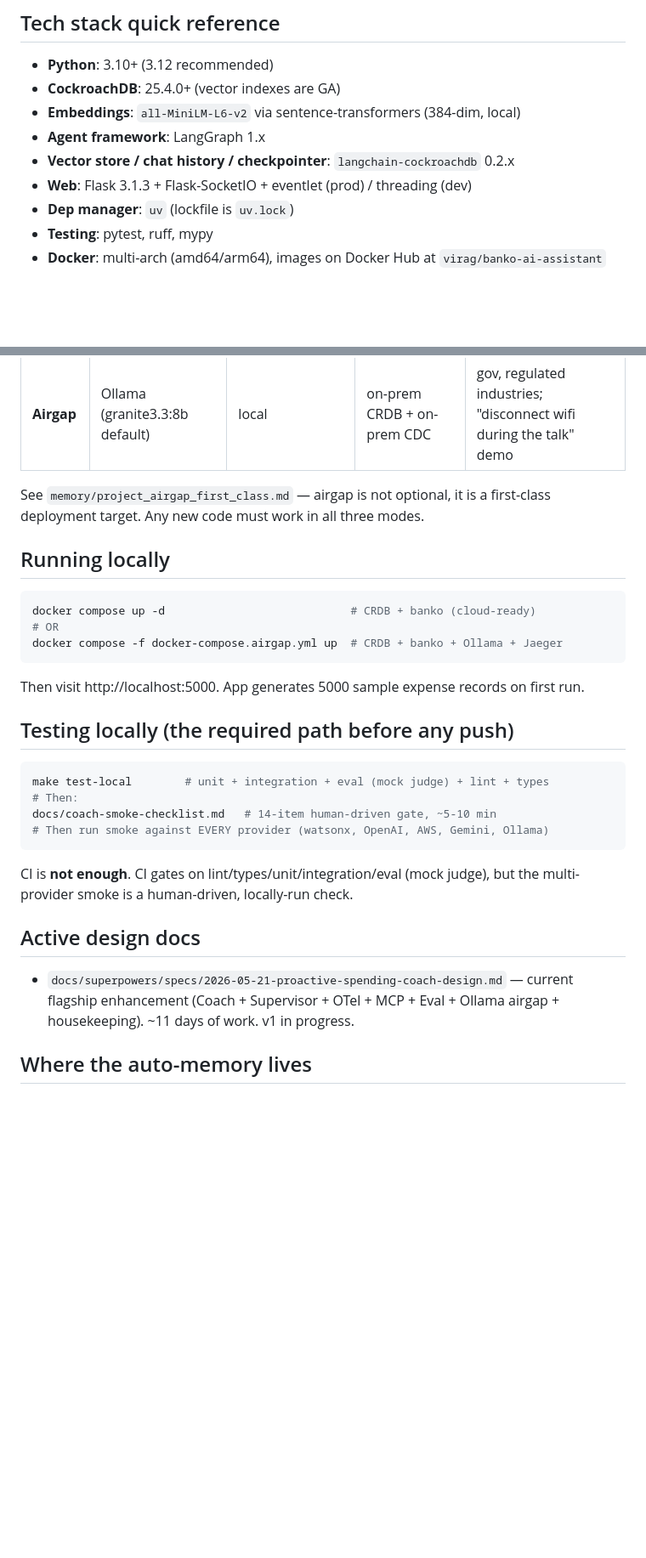
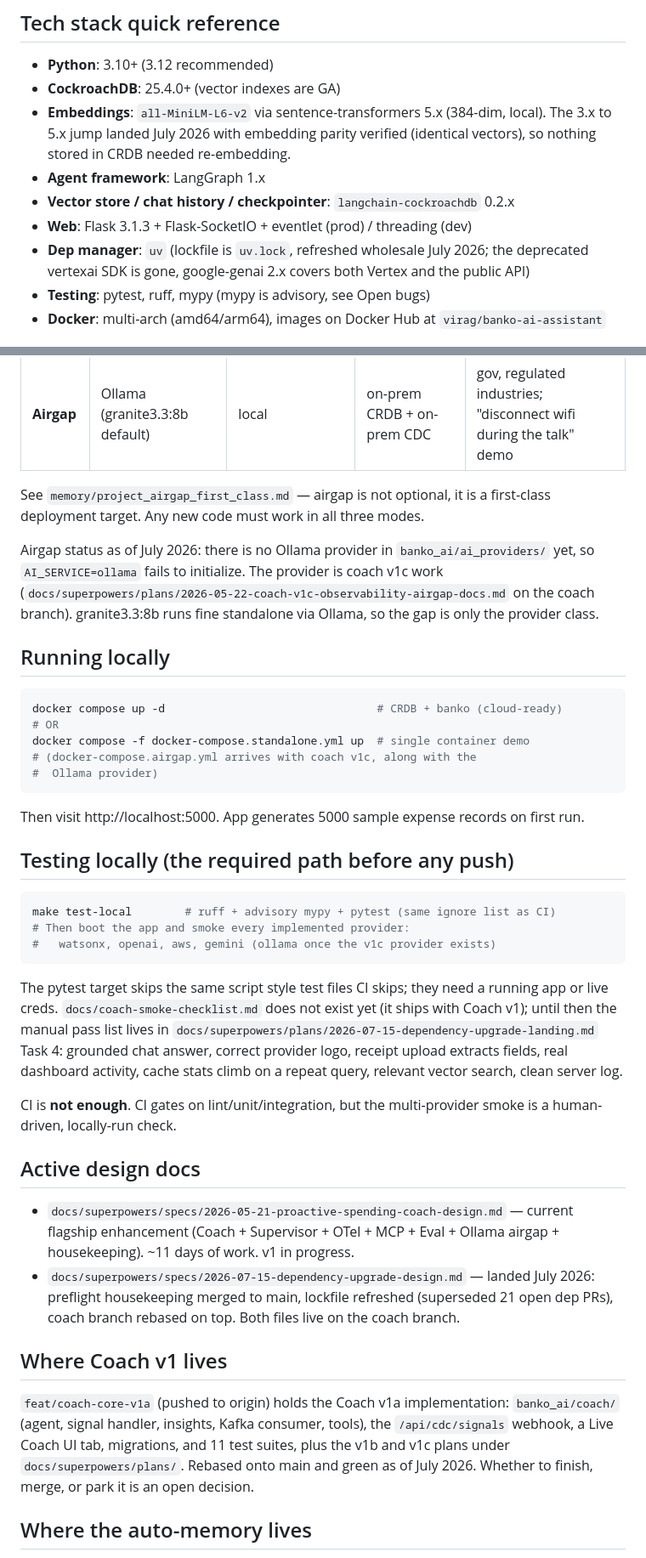
Before and after one commit to cockroachlabs-field/banko-ai-assistant-rag-demo, a Markdown page: CLAUDE.md, 2 parts joined by grey strips. Shown at 85% size. GitHub-like rendering; blank space fills up the shorter version.

Commit message:
docs: bring CLAUDE.md up to date after the dependency landing
The lockfile is current as of July 2026 and the 21 open dep PRs are
closed. Corrects a few things that had drifted: the cache stats route
is /cache-stats, the airgap compose file does not exist yet, mypy is
advisory with a known pile of findings, test_all_providers.py is stale,
and the smoke checklist file still needs to be written. Also records
where Coach v1 lives now that the branch is rebased and pushed.

````diff
--- a/CLAUDE.md
+++ b/CLAUDE.md
@@ -69,12 +69,12 @@ Schema for `expenses` table is **shared** between both repos — keep them in sy
 
 - **Python**: 3.10+ (3.12 recommended)
 - **CockroachDB**: 25.4.0+ (vector indexes are GA)
-- **Embeddings**: `all-MiniLM-L6-v2` via sentence-transformers (384-dim, local)
+- **Embeddings**: `all-MiniLM-L6-v2` via sentence-transformers 5.x (384-dim, local). The 3.x to 5.x jump landed July 2026 with embedding parity verified (identical vectors), so nothing stored in CRDB needed re-embedding.
 - **Agent framework**: LangGraph 1.x
 - **Vector store / chat history / checkpointer**: `langchain-cockroachdb` 0.2.x
 - **Web**: Flask 3.1.3 + Flask-SocketIO + eventlet (prod) / threading (dev)
-- **Dep manager**: `uv` (lockfile is `uv.lock`)
-- **Testing**: pytest, ruff, mypy
+- **Dep manager**: `uv` (lockfile is `uv.lock`, refreshed wholesale July 2026; the deprecated vertexai SDK is gone, google-genai 2.x covers both Vertex and the public API)
+- **Testing**: pytest, ruff, mypy (mypy is advisory, see Open bugs)
 - **Docker**: multi-arch (amd64/arm64), images on Docker Hub at `virag/banko-ai-assistant`
 
 ## Conventions and gotchas — do not relearn these the hard way
@@ -142,12 +145,16 @@ These come from prior development pain (mostly from droid sessions Feb-Apr 2026)
 
 See `memory/project_airgap_first_class.md` — airgap is not optional, it is a first-class deployment target. Any new code must work in all three modes.
 
+Airgap status as of July 2026: there is no Ollama provider in `banko_ai/ai_providers/` yet, so `AI_SERVICE=ollama` fails to initialize. The provider is coach v1c work (`docs/superpowers/plans/2026-05-22-coach-v1c-observability-airgap-docs.md` on the coach branch). granite3.3:8b runs fine standalone via Ollama, so the gap is only the provider class.
+
 ## Running locally
 
 ```bash
-docker compose up -d                            # CRDB + banko (cloud-ready)
+docker compose up -d                                # CRDB + banko (cloud-ready)
 # OR
-docker compose -f docker-compose.airgap.yml up  # CRDB + banko + Ollama + Jaeger
+docker compose -f docker-compose.standalone.yml up  # single container demo
+# (docker-compose.airgap.yml arrives with coach v1c, along with the
+#  Ollama provider)
 ```
 
 Then visit http://localhost:5000. App generates 5000 sample expense records on first run.
@@ -155,17 +162,23 @@ Then visit http://localhost:5000. App generates 5000 sample expense records on f
 ## Testing locally (the required path before any push)
 
 ```bash
-make test-local        # unit + integration + eval (mock judge) + lint + types
-# Then:
-docs/coach-smoke-checklist.md   # 14-item human-driven gate, ~5-10 min
-# Then run smoke against EVERY provider (watsonx, OpenAI, AWS, Gemini, Ollama)
+make test-local        # ruff + advisory mypy + pytest (same ignore list as CI)
+# Then boot the app and smoke every implemented provider:
+#   watsonx, openai, aws, gemini (ollama once the v1c provider exists)
 ```
 
-CI is **not enough**. CI gates on lint/types/unit/integration/eval (mock judge), but the multi-provider smoke is a human-driven, locally-run check.
+The pytest target skips the same script style test files CI skips; they need a running app or live creds. `docs/coach-smoke-checklist.md` does not exist yet (it ships with Coach v1); until then the manual pass list lives in `docs/superpowers/plans/2026-07-15-dependency-upgrade-landing.md` Task 4: grounded chat answer, correct provider logo, receipt upload extracts fields, real dashboard activity, cache stats climb on a repeat query, relevant vector search, clean server log.
+
+CI is **not enough**. CI gates on lint/unit/integration, but the multi-provider smoke is a human-driven, locally-run check.
 
 ## Active design docs
 
 - `docs/superpowers/specs/2026-05-21-proactive-spending-coach-design.md` — current flagship enhancement (Coach + Supervisor + OTel + MCP + Eval + Ollama airgap + housekeeping). ~11 days of work. v1 in progress.
+- `docs/superpowers/specs/2026-07-15-dependency-upgrade-design.md` — landed July 2026: preflight housekeeping merged to main, lockfile refreshed (superseded 21 open dep PRs), coach branch rebased on top. Both files live on the coach branch.
+
+## Where Coach v1 lives
+
+`feat/coach-core-v1a` (pushed to origin) holds the Coach v1a implementation: `banko_ai/coach/` (agent, signal handler, insights, Kafka consumer, tools), the `/api/cdc/signals` webhook, a Live Coach UI tab, migrations, and 11 test suites, plus the v1b and v1c plans under `docs/superpowers/plans/`. Rebased onto main and green as of July 2026. Whether to finish, merge, or park it is an open decision.
 
 ## Where the auto-memory lives
 
````
Also changed, not shown: other parts of CLAUDE.md (+5 -2 lines).
